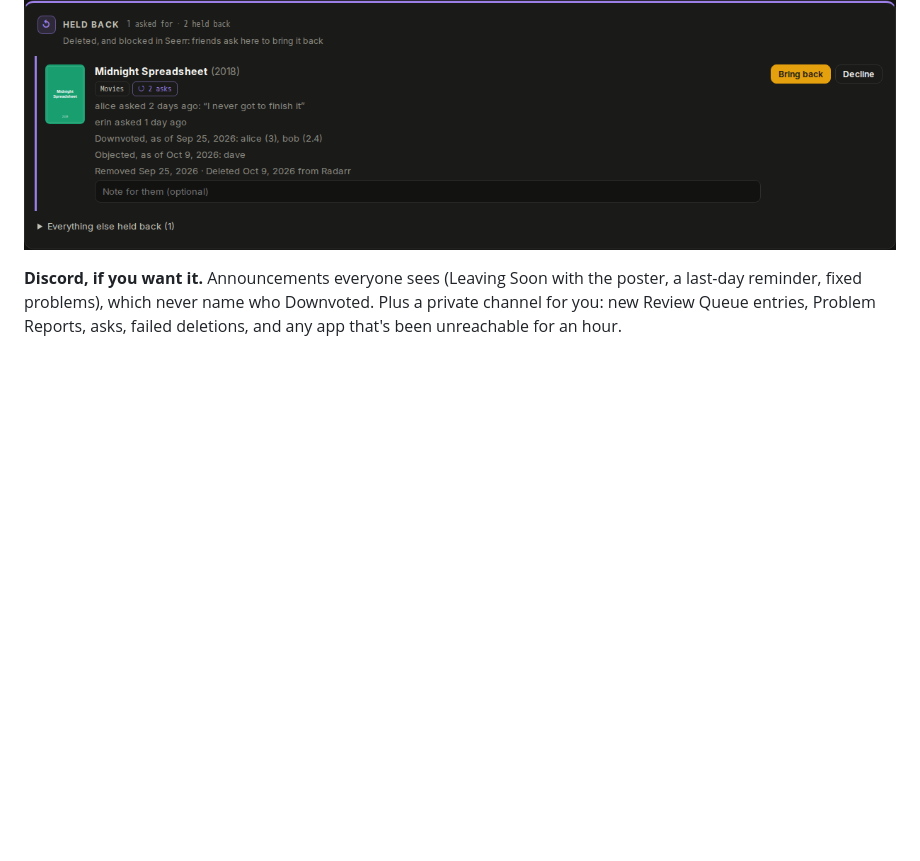
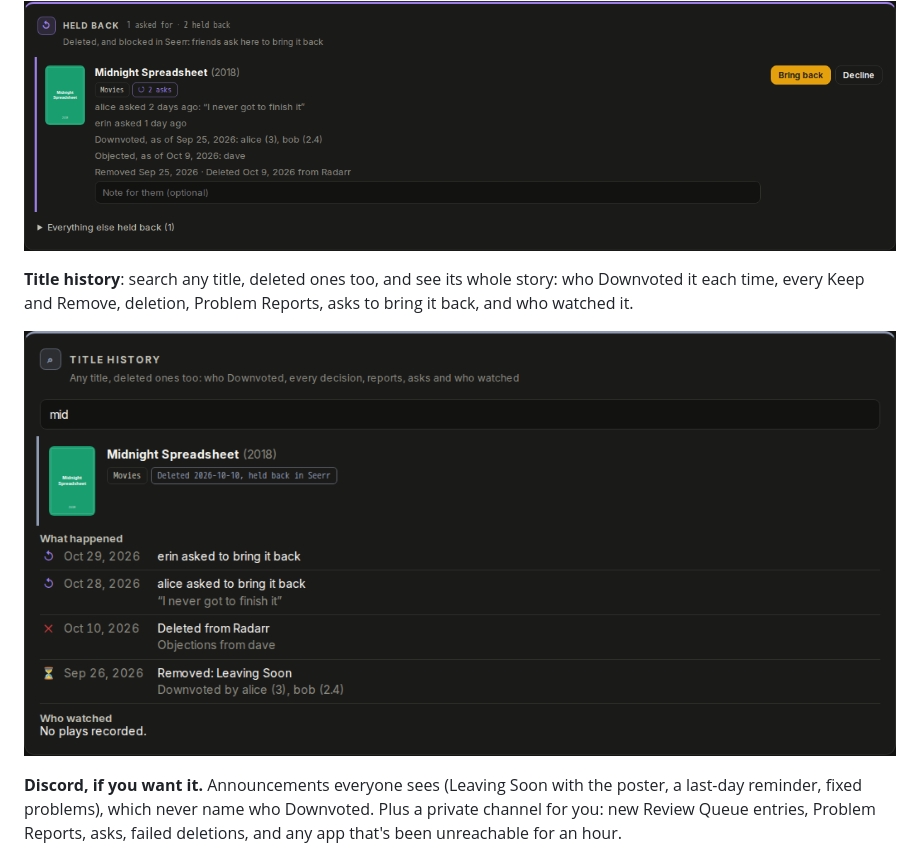
Before and after one commit to KaiserHomeLab/media-review, a Markdown page: README.md, the part around the change. GitHub-like rendering; pictures changed too: docs/screenshots/title-history.png (added); blank space fills up the shorter version.

Commit message:
Title history: search any Title on the Review Queue page and see its whole story (#34)
Co-authored-by: Claude Opus 5.5 <noreply@anthropic.com>

```diff
--- a/README.md
+++ b/README.md
@@ -91,6 +91,12 @@ told why, and it's tried again the next night.
 it off Seerr's blocklist and requests it. **Decline** keeps it held back.
 
 ![Held back](docs/screenshots/held-back.png)
+
+**Title history**: search any title, deleted ones too, and see its whole story: who Downvoted it
+each time, every Keep and Remove, deletion, Problem Reports, asks to bring it back, and who watched
+it.
+
+![Title history](docs/screenshots/title-history.png)
 
 **Discord, if you want it.** Announcements everyone sees (Leaving Soon with the poster, a last-day
 reminder, fixed problems), which never name who Downvoted. Plus a private channel for you: new
```
Also changed, not shown: CHANGELOG.md (+1 -0 lines), 9 other files.
